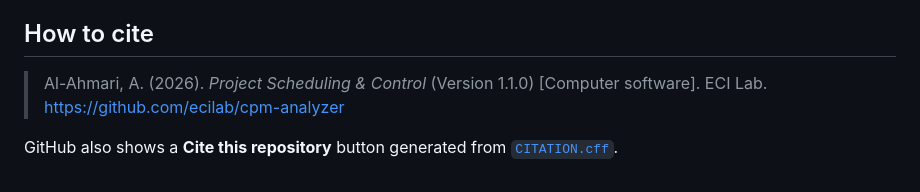
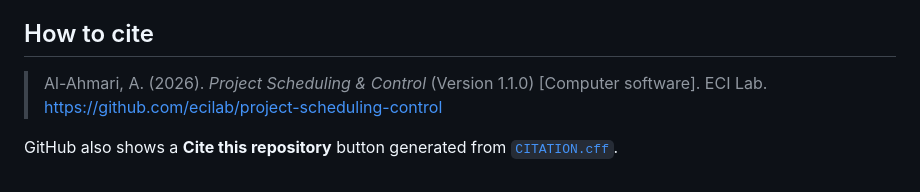
Before and after one commit to ecilab/project-scheduling-control, a Markdown page: README.md, the part around the change. Rendered like a GitHub page.

Commit message:
Fix citation link in README.md
Updated citation link for Project Scheduling & Control.

```diff
--- a/README.md
+++ b/README.md
@@ -79,6 +79,6 @@ If you turn on the optional AI assistant and enter your own API key, the project
 
 ## How to cite
 
-> Al-Ahmari, A. (2026). *Project Scheduling & Control* (Version 1.1.0) [Computer software]. ECI Lab. https://github.com/ecilab/cpm-analyzer
+> Al-Ahmari, A. (2026). *Project Scheduling & Control* (Version 1.1.0) [Computer software]. ECI Lab. https://github.com/ecilab/project-scheduling-control
 
 GitHub also shows a **Cite this repository** button generated from [`CITATION.cff`](CITATION.cff).
```
